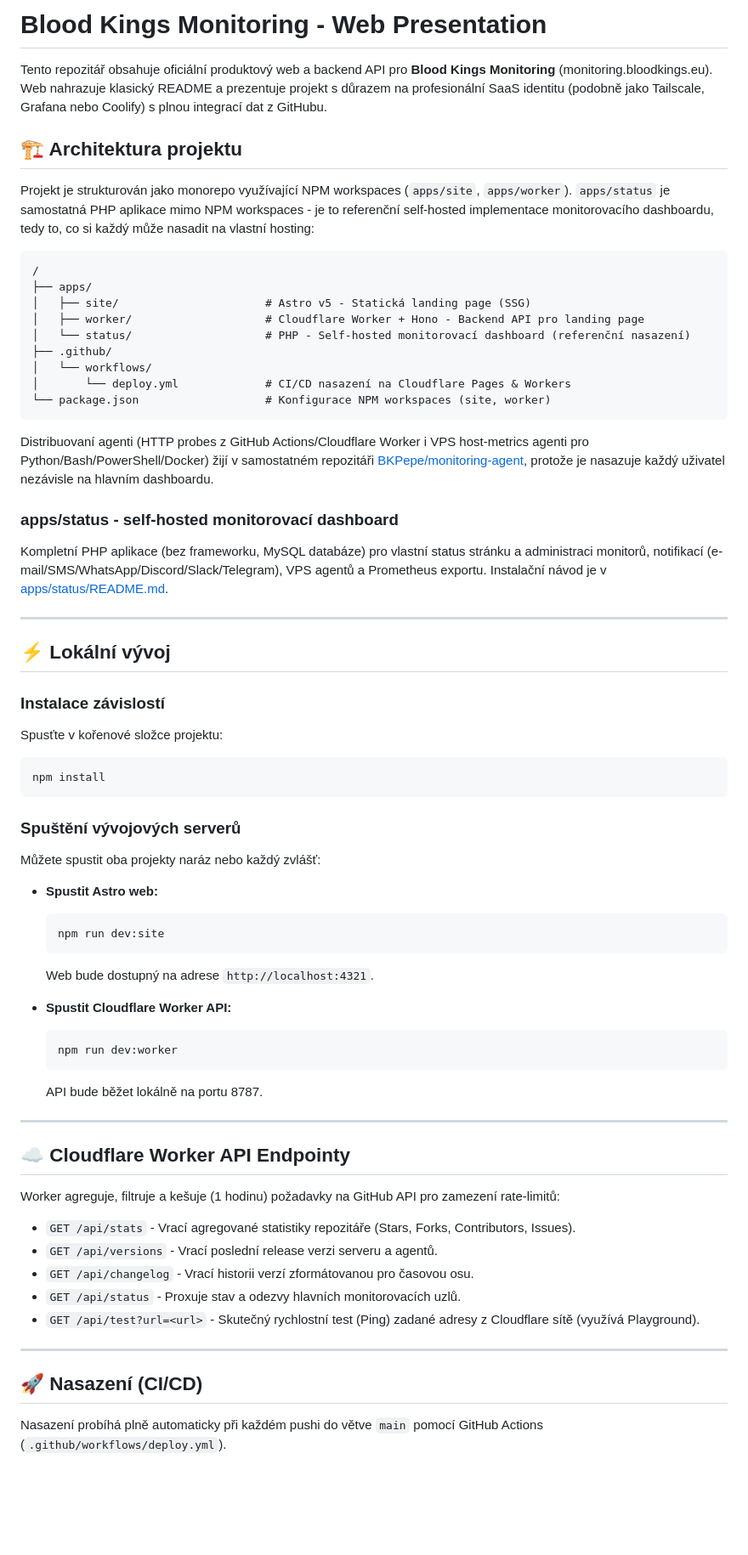
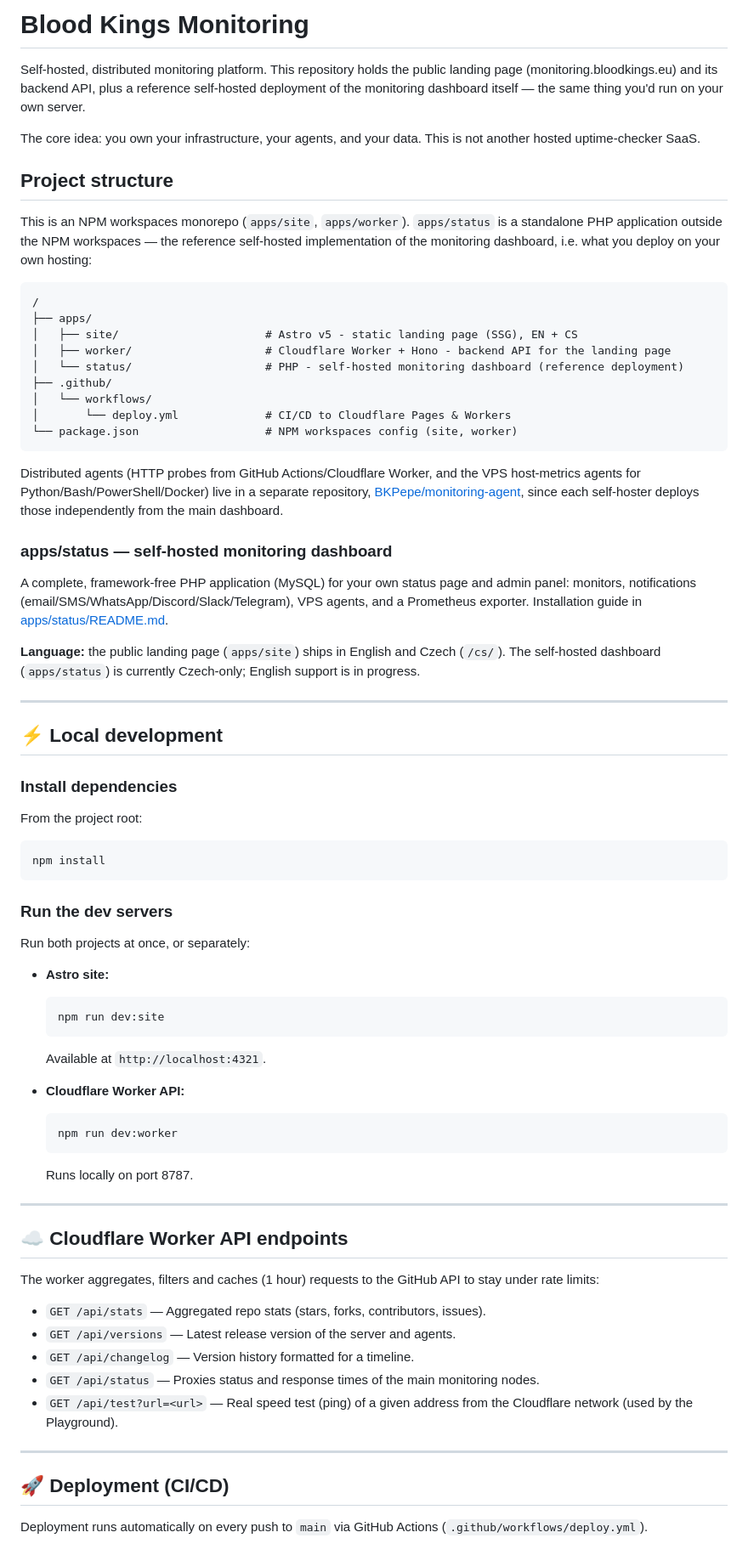
Before and after one commit to BKPepe/monitoring, a Markdown page: README.md, the part around one of its changes. Shown at 85% size. GitHub-like rendering; blank space fills up the shorter version.

Commit message:
docs: rewrite README in English and fix misleading "Fake" framing
The root README was Czech-only on a public GitHub repo whose landing
page itself ships in English + Czech, which read as inconsistent to
outside visitors. Translated it to English (the international default
for open-source READMEs) and reworded "Fake live SaaS administration"
to describe what the dashboard preview widget actually is: an
interactive demo clearly labeled "SIMULATED DATA" on screen - honest,
just badly worded before. Also notes the current EN/CS coverage per
part of the project (site: both, status: CS-only for now).

````diff
--- a/README.md
+++ b/README.md
@@ -1,69 +1,90 @@
-# Blood Kings Monitoring - Web Presentation
+# Blood Kings Monitoring
 
-Tento repozitář obsahuje oficiální produktový web a backend API pro **Blood Kings Monitoring** (monitoring.bloodkings.eu). Web nahrazuje klasický README a prezentuje projekt s důrazem na profesionální SaaS identitu (podobně jako Tailscale, Grafana nebo Coolify) s plnou integrací dat z GitHubu.
+Self-hosted, distributed monitoring platform. This repository holds the public
+landing page (monitoring.bloodkings.eu) and its backend API, plus a reference
+self-hosted deployment of the monitoring dashboard itself — the same thing you'd
+run on your own server.
 
-## 🏗️ Architektura projektu
+The core idea: you own your infrastructure, your agents, and your data. This is
+not another hosted uptime-checker SaaS.
 
-Projekt je strukturován jako monorepo využívající NPM workspaces (`apps/site`, `apps/worker`). `apps/status` je samostatná PHP aplikace mimo NPM workspaces - je to referenční self-hosted implementace monitorovacího dashboardu, tedy to, co si každý může nasadit na vlastní hosting:
+## Project structure
+
+This is an NPM workspaces monorepo (`apps/site`, `apps/worker`). `apps/status` is
+a standalone PHP application outside the NPM workspaces — the reference
+self-hosted implementation of the monitoring dashboard, i.e. what you deploy on
+your own hosting:
 
 ```
 /
 ├── apps/
-│   ├── site/                      # Astro v5 - Statická landing page (SSG)
-│   ├── worker/                    # Cloudflare Worker + Hono - Backend API pro landing page
-│   └── status/                    # PHP - Self-hosted monitorovací dashboard (referenční nasazení)
+│   ├── site/                      # Astro v5 - static landing page (SSG), EN + CS
+│   ├── worker/                    # Cloudflare Worker + Hono - backend API for the landing page
+│   └── status/                    # PHP - self-hosted monitoring dashboard (reference deployment)
 ├── .github/
 │   └── workflows/
-│       └── deploy.yml             # CI/CD nasazení na Cloudflare Pages & Workers
-└── package.json                   # Konfigurace NPM workspaces (site, worker)
+│       └── deploy.yml             # CI/CD to Cloudflare Pages & Workers
+└── package.json                   # NPM workspaces config (site, worker)
 ```
 
-Distribuovaní agenti (HTTP probes z GitHub Actions/Cloudflare Worker i VPS host-metrics agenti pro Python/Bash/PowerShell/Docker) žijí v samostatném repozitáři [BKPepe/monitoring-agent](https://github.com/BKPepe/monitoring-agent), protože je nasazuje každý uživatel nezávisle na hlavním dashboardu.
+Distributed agents (HTTP probes from GitHub Actions/Cloudflare Worker, and the
+VPS host-metrics agents for Python/Bash/PowerShell/Docker) live in a separate
+repository, [BKPepe/monitoring-agent](https://github.com/BKPepe/monitoring-agent),
+since each self-hoster deploys those independently from the main dashboard.
 
-### apps/status - self-hosted monitorovací dashboard
+### apps/status — self-hosted monitoring dashboard
 
-Kompletní PHP aplikace (bez frameworku, MySQL databáze) pro vlastní status stránku a administraci monitorů, notifikací (e-mail/SMS/WhatsApp/Discord/Slack/Telegram), VPS agentů a Prometheus exportu. Instalační návod je v [apps/status/README.md](apps/status/README.md).
+A complete, framework-free PHP application (MySQL) for your own status page and
+admin panel: monitors, notifications (email/SMS/WhatsApp/Discord/Slack/Telegram),
+VPS agents, and a Prometheus exporter. Installation guide in
+[apps/status/README.md](apps/status/README.md).
+
+**Language:** the public landing page (`apps/site`) ships in English and Czech
+(`/cs/`). The self-hosted dashboard (`apps/status`) is currently Czech-only;
+English support is in progress.
 
 ---
 
-## ⚡ Lokální vývoj
+## ⚡ Local development
 
-### Instalace závislostí
-Spusťte v kořenové složce projektu:
+### Install dependencies
+From the project root:
 ```bash
 npm install
 ```
 
-### Spuštění vývojových serverů
-Můžete spustit oba projekty naráz nebo každý zvlášť:
+### Run the dev servers
+Run both projects at once, or separately:
 
-*   **Spustit Astro web:**
+*   **Astro site:**
     ```bash
     npm run dev:site
     ```
-    Web bude dostupný na adrese `http://localhost:4321`.
+    Available at `http://localhost:4321`.
 
-*   **Spustit Cloudflare Worker API:**
+*   **Cloudflare Worker API:**
     ```bash
     npm run dev:worker
     ```
-    API bude běžet lokálně na portu 8787.
+    Runs locally on port 8787.
 
 ---
 
-## ☁️ Cloudflare Worker API Endpointy
+## ☁️ Cloudflare Worker API endpoints
 
-Worker agreguje, filtruje a kešuje (1 hodinu) požadavky na GitHub API pro zamezení rate-limitů:
+The worker aggregates, filters and caches (1 hour) requests to the GitHub API to
+stay under rate limits:
 
-*   `GET /api/stats` - Vrací agregované statistiky repozitáře (Stars, Forks, Contributors, Issues).
-*   `GET /api/versions` - Vrací poslední release verzi serveru a agentů.
-*   `GET /api/changelog` - Vrací historii verzí zformátovanou pro časovou osu.
-*   `GET /api/status` - Proxuje stav a odezvy hlavních monitorovacích uzlů.
-*   `GET /api/test?url=<url>` - Skutečný rychlostní test (Ping) zadané adresy z Cloudflare sítě (využívá Playground).
+*   `GET /api/stats` — Aggregated repo stats (stars, forks, contributors, issues).
+*   `GET /api/versions` — Latest release version of the server and agents.
+*   `GET /api/changelog` — Version history formatted for a timeline.
+*   `GET /api/status` — Proxies status and response times of the main monitoring nodes.
+*   `GET /api/test?url=<url>` — Real speed test (ping) of a given address from the Cloudflare network (used by the Playground).
 
 ---
 
-## 🚀 Nasazení (CI/CD)
+## 🚀 Deployment (CI/CD)
 
-Nasazení probíhá plně automaticky při každém pushi do větve `main` pomocí GitHub Actions (`.github/workflows/deploy.yml`).
+Deployment runs automatically on every push to `main` via GitHub Actions
+(`.github/workflows/deploy.yml`).
 
````
Also changed, not shown: other parts of README.md (+7 -8 lines).
